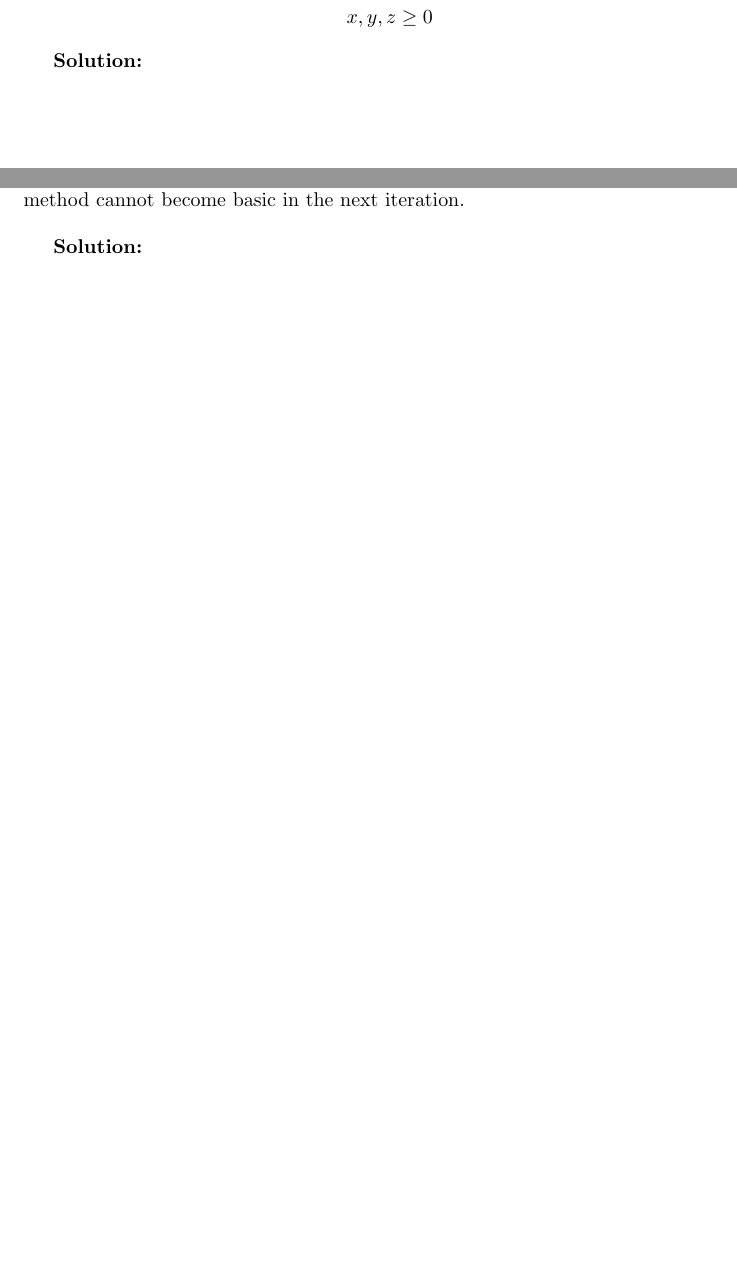
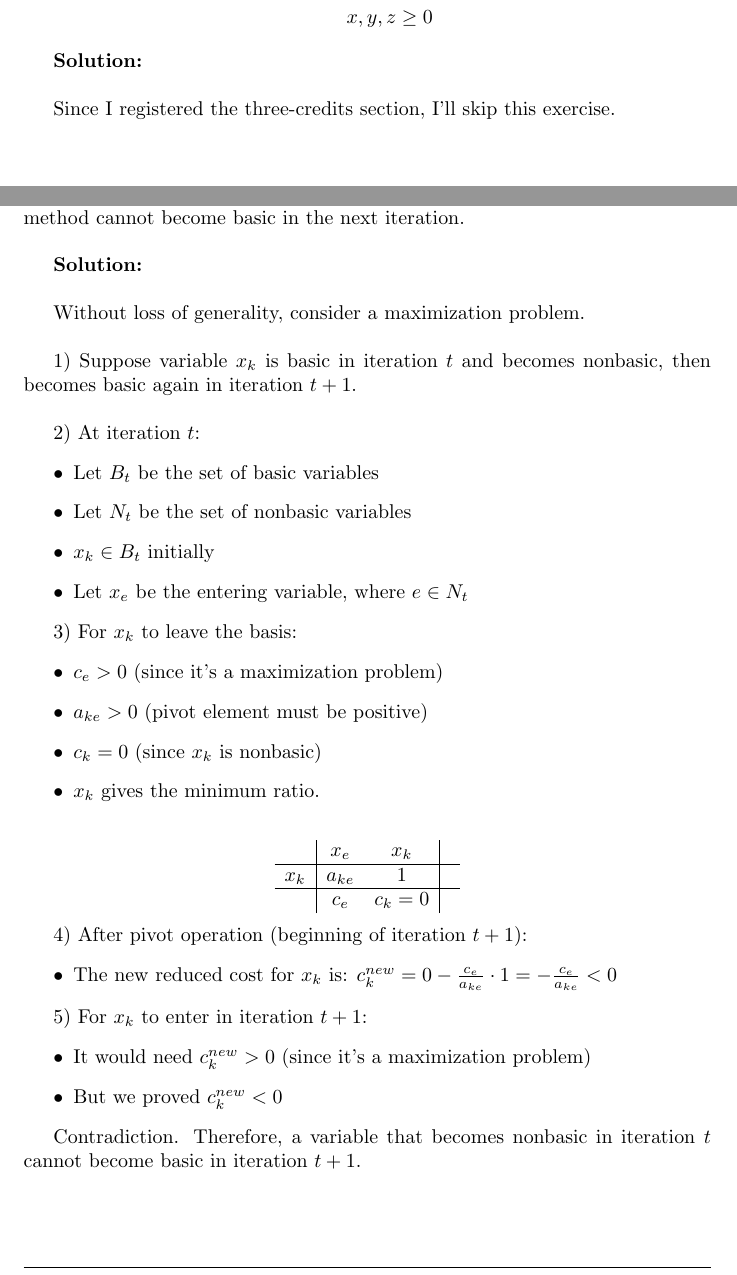
Before and after one commit to BiboyQG/MATH482, a LaTeX document (2/main.tex): two parts of pages 1 and 4 of 5, joined at a grey line, cut so that both start at the same text. Compiled offline with pdfLaTeX.

Commit message:
feat: 2: 4

```diff
--- a/2/main.tex
+++ b/2/main.tex
@@ -32,6 +32,8 @@ x, y, z \in \mathbb{R} & \\
 \end{align*}
 
 \textbf{Solution:} \\
+
+Since I registered the three-credits section, I'll skip this exercise.
 
 \newpage
 
@@ -100,7 +102,51 @@ Therefore, either:
 \section*{Exercise 4}
 Prove that the variable that becomes nonbasic in one iteration of the simplex method cannot become basic in the next iteration. \\
 
-\textbf{Solution:}
+\textbf{Solution:} \\
+
+Without loss of generality, consider a maximization problem. \\
+
+1) Suppose variable $x_k$ is basic in iteration $t$ and becomes nonbasic, then becomes basic again in iteration $t+1$. \\
+
+2) At iteration $t$:
+    \begin{itemize}
+    \item Let $B_t$ be the set of basic variables
+    \item Let $N_t$ be the set of nonbasic variables
+    \item $x_k \in B_t$ initially
+    \item Let $x_e$ be the entering variable, where $e \in N_t$
+    \end{itemize}
+
+3) For $x_k$ to leave the basis:
+    \begin{itemize}
+    \item ${c}_e > 0$ (since it's a maximization problem)
+    \item $a_{ke} > 0$ (pivot element must be positive)
+    \item $c_k = 0$ (since $x_k$ is nonbasic)
+    \item $x_k$ gives the minimum ratio.
+    \end{itemize}
+
+\[
+\begin{array}{c|cc|c}
+    & x_e & x_k & \\
+\hline
+    x_k & a_{ke} & 1 & \\
+    \hline
+    & c_e & c_k = 0 &  \\
+\end{array}
+\]
+
+4) After pivot operation (beginning of iteration $t+1$):
+    \begin{itemize}
+    \item The new reduced cost for $x_k$ is:
+     ${c}_k^{new} = 0 - \frac{{c}_e}{a_{ke}} \cdot 1 = - \frac{{c}_e}{a_{ke}} < 0$
+    \end{itemize}
+
+5) For $x_k$ to enter in iteration $t+1$:
+    \begin{itemize}
+    \item It would need ${c}_k^{new} > 0$ (since it's a maximization problem)
+    \item But we proved ${c}_k^{new} < 0$
+    \end{itemize}
+
+Contradiction. Therefore, a variable that becomes nonbasic in iteration $t$ cannot become basic in iteration $t+1$.
 
 \newpage
 
```
